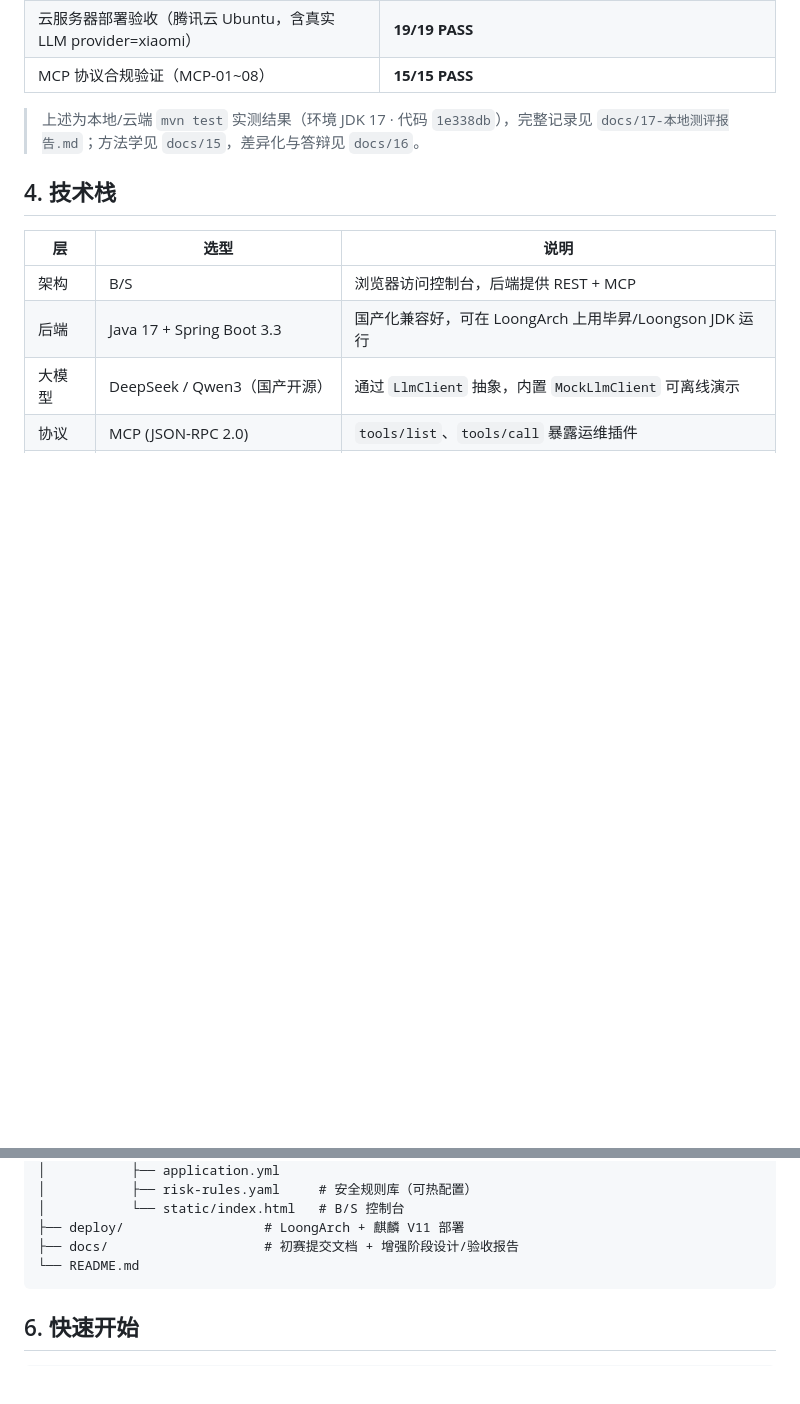
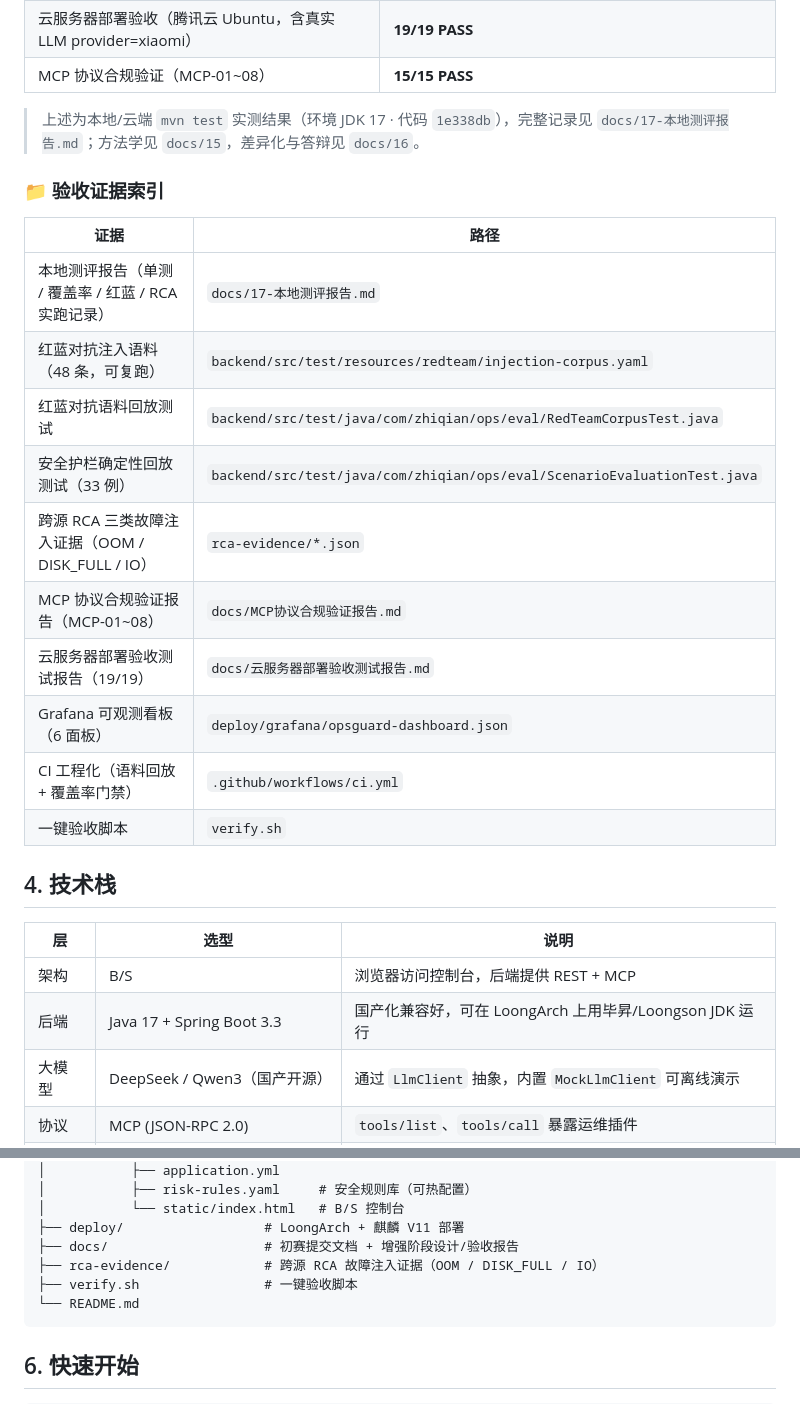
Before and after one commit to anothersunset/softbei, a Markdown page: README.md, 2 parts joined by grey strips. GitHub-like rendering; blank space fills up the shorter version.

Commit message:
docs(readme): add consolidated 验收证据索引 (evidence index) pointing to docs/17, rca-evidence, grafana, CI, verify.sh

````diff
--- a/README.md
+++ b/README.md
@@ -82,6 +82,21 @@
 
 > 上述为本地/云端 `mvn test` 实测结果（环境 JDK 17 · 代码 `1e338db`），完整记录见 `docs/17-本地测评报告.md`；方法学见 `docs/15`，差异化与答辩见 `docs/16`。
 
+### 📁 验收证据索引
+
+| 证据 | 路径 |
+|---|---|
+| 本地测评报告（单测 / 覆盖率 / 红蓝 / RCA 实跑记录） | `docs/17-本地测评报告.md` |
+| 红蓝对抗注入语料（48 条，可复跑） | `backend/src/test/resources/redteam/injection-corpus.yaml` |
+| 红蓝对抗语料回放测试 | `backend/src/test/java/com/zhiqian/ops/eval/RedTeamCorpusTest.java` |
+| 安全护栏确定性回放测试（33 例） | `backend/src/test/java/com/zhiqian/ops/eval/ScenarioEvaluationTest.java` |
+| 跨源 RCA 三类故障注入证据（OOM / DISK_FULL / IO） | `rca-evidence/*.json` |
+| MCP 协议合规验证报告（MCP-01~08） | `docs/MCP协议合规验证报告.md` |
+| 云服务器部署验收测试报告（19/19） | `docs/云服务器部署验收测试报告.md` |
+| Grafana 可观测看板（6 面板） | `deploy/grafana/opsguard-dashboard.json` |
+| CI 工程化（语料回放 + 覆盖率门禁） | `.github/workflows/ci.yml` |
+| 一键验收脚本 | `verify.sh` |
+
 ## 4. 技术栈
 
 | 层 | 选型 | 说明 |
@@ -116,6 +131,8 @@ softbei/
 │           └── static/index.html   # B/S 控制台
 ├── deploy/                  # LoongArch + 麒麟 V11 部署
 ├── docs/                    # 初赛提交文档 + 增强阶段设计/验收报告
+├── rca-evidence/            # 跨源 RCA 故障注入证据（OOM / DISK_FULL / IO）
+├── verify.sh                # 一键验收脚本
 └── README.md
 ```
 
````
